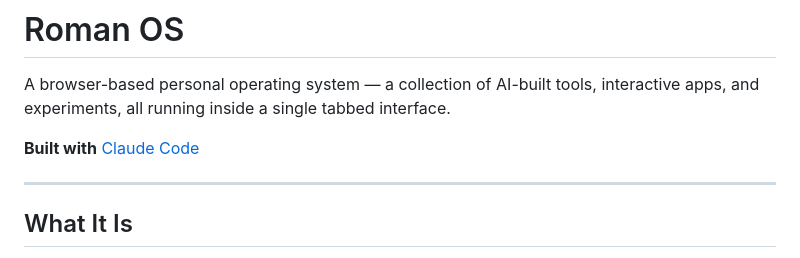
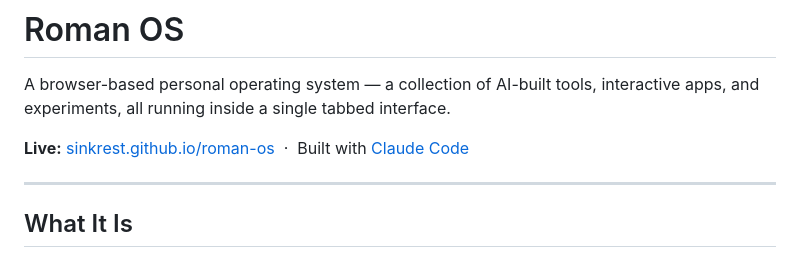
Before and after one commit to sinkrest/ai-os, a Markdown page: README.md, the part around the change. Drawn GitHub-style.

Commit message:
Add live URL to README

```diff
--- a/README.md
+++ b/README.md
@@ -2,7 +2,7 @@
 
 A browser-based personal operating system — a collection of AI-built tools, interactive apps, and experiments, all running inside a single tabbed interface.
 
-**Built with** [Claude Code](https://claude.ai/code)
+**Live:** [sinkrest.github.io/roman-os](https://sinkrest.github.io/roman-os) &nbsp;·&nbsp; Built with [Claude Code](https://claude.ai/code)
 
 ---
 
```
